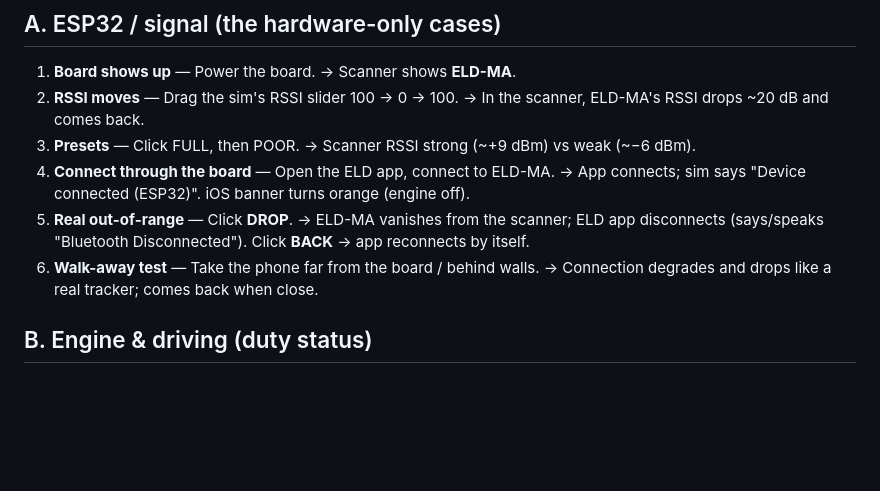
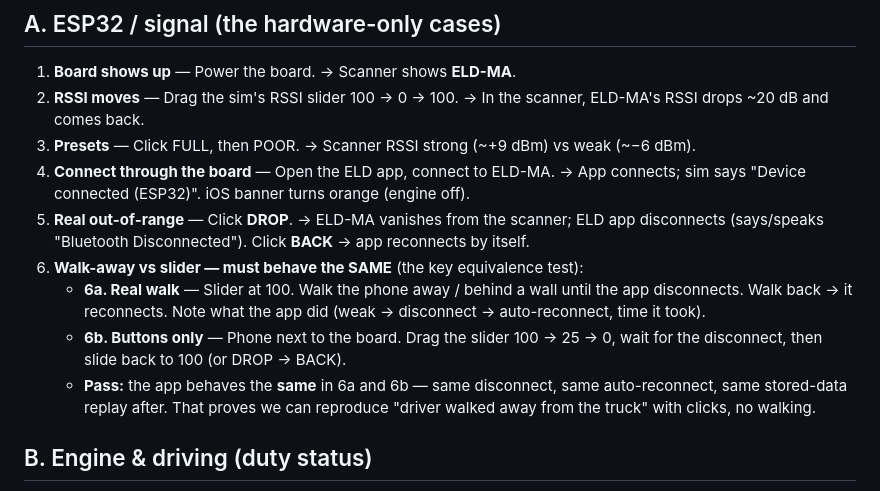
Before and after one commit to charan7105/truckSimualtor, a Markdown page: esp32/ESP32-TESTCASES.md, the part around the change. Drawn GitHub-style; blank space fills up the shorter version.

Commit message:
esp32: case 6 = walk-away vs RSSI-slider equivalence test
Co-Authored-By: Claude Opus 4.8 <noreply@anthropic.com>

```diff
--- a/esp32/ESP32-TESTCASES.md
+++ b/esp32/ESP32-TESTCASES.md
@@ -16,7 +16,10 @@ phone with ELD app, **test account only** · nRF Connect (scanner) installed on
 3. **Presets** — Click FULL, then POOR. → Scanner RSSI strong (~+9 dBm) vs weak (~−6 dBm).
 4. **Connect through the board** — Open the ELD app, connect to ELD-MA. → App connects; sim says "Device connected (ESP32)". iOS banner turns orange (engine off).
 5. **Real out-of-range** — Click **DROP**. → ELD-MA vanishes from the scanner; ELD app disconnects (says/speaks "Bluetooth Disconnected"). Click **BACK** → app reconnects by itself.
-6. **Walk-away test** — Take the phone far from the board / behind walls. → Connection degrades and drops like a real tracker; comes back when close.
+6. **Walk-away vs slider — must behave the SAME** (the key equivalence test):
+   - **6a. Real walk** — Slider at 100. Walk the phone away / behind a wall until the app disconnects. Walk back → it reconnects. Note what the app did (weak → disconnect → auto-reconnect, time it took).
+   - **6b. Buttons only** — Phone next to the board. Drag the slider 100 → 25 → 0, wait for the disconnect, then slide back to 100 (or DROP → BACK).
+   - **Pass:** the app behaves the **same** in 6a and 6b — same disconnect, same auto-reconnect, same stored-data replay after. That proves we can reproduce "driver walked away from the truck" with clicks, no walking.
 
 ## B. Engine & driving (duty status)
 
```
